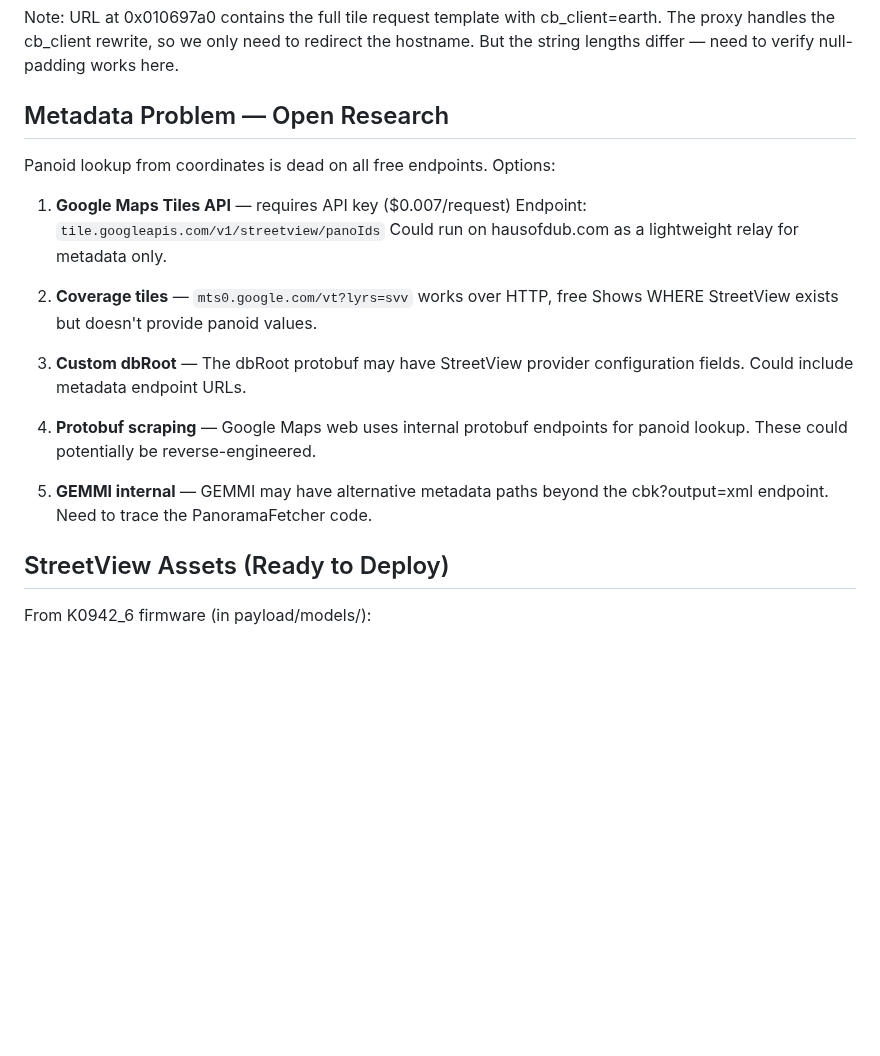
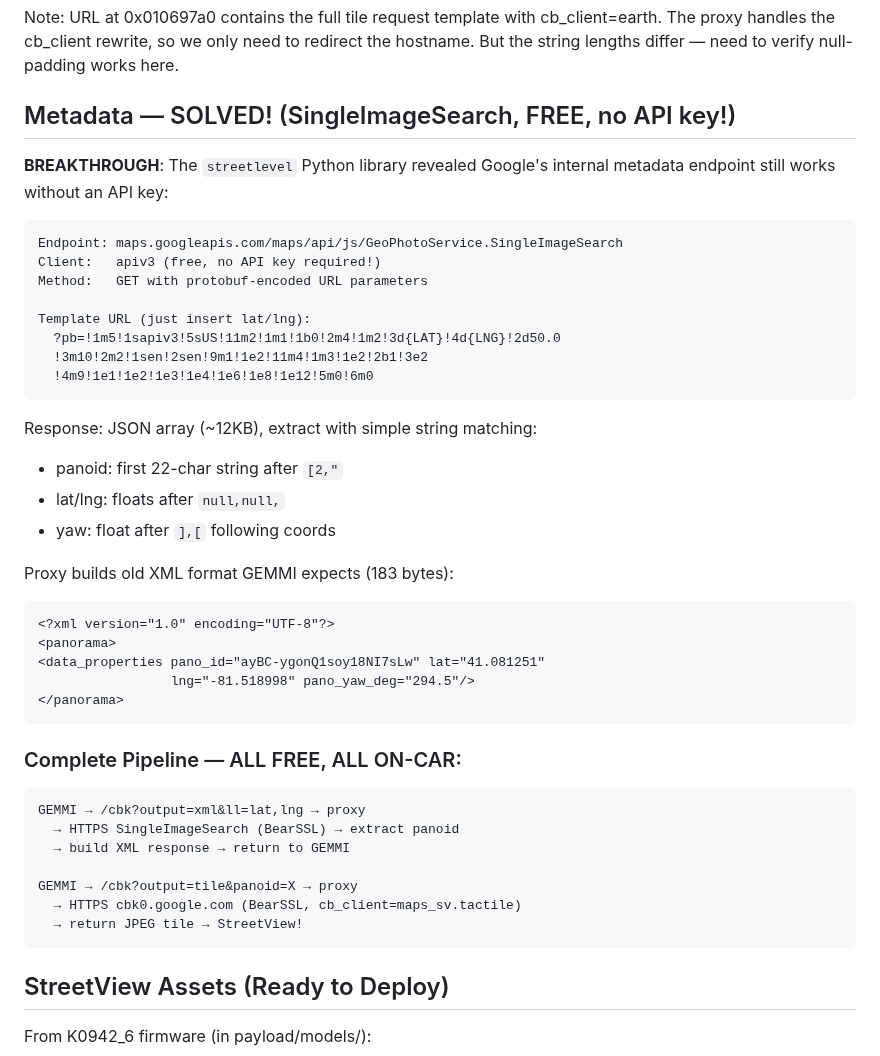
Before and after one commit to dspl1236/MMI3G-Toolkit, a Markdown page: research/STREETVIEW_RESTORATION.md, the part around the change. Drawn GitHub-style; blank space fills up the shorter version.

Commit message:
StreetView metadata SOLVED: SingleImageSearch endpoint, FREE, no API key!
BREAKTHROUGH: Google's GeoPhotoService.SingleImageSearch endpoint
works without an API key using 'apiv3' client identifier.

Complete StreetView pipeline — ALL FREE, ALL ON-CAR:
  1. Metadata: SingleImageSearch (protobuf URL template + lat/lng)
     → Returns panoid, lat, lng, yaw in JSON (~12KB)
     → Proxy extracts with string matching, builds XML for GEMMI
  2. Tiles: cbk0.google.com with cb_client=maps_sv.tactile
     → Returns JPEG tiles (49KB each)
  3. Both HTTPS → BearSSL (already compiled for SH4)

No API key. No external server. No relay. Everything on-car.
Tested with Akron, OH coordinates — panoid ayBC-ygonQ1soy18NI7sLw
confirmed working.

Patched .so with cbk0 hostnames saved at D:\MMI\libembeddedearth_oncar_sv.so
306 commits.

````diff
--- a/research/STREETVIEW_RESTORATION.md
+++ b/research/STREETVIEW_RESTORATION.md
@@ -128,25 +128,46 @@ Note: URL at 0x010697a0 contains the full tile request template with cb_client=e
 The proxy handles the cb_client rewrite, so we only need to redirect the hostname.
 But the string lengths differ — need to verify null-padding works here.
 
-## Metadata Problem — Open Research
+## Metadata — SOLVED! (SingleImageSearch, FREE, no API key!)
 
-Panoid lookup from coordinates is dead on all free endpoints. Options:
+**BREAKTHROUGH**: The `streetlevel` Python library revealed Google's internal
+metadata endpoint still works without an API key:
 
-1. **Google Maps Tiles API** — requires API key ($0.007/request)
-   Endpoint: `tile.googleapis.com/v1/streetview/panoIds`
-   Could run on hausofdub.com as a lightweight relay for metadata only.
+```
+Endpoint: maps.googleapis.com/maps/api/js/GeoPhotoService.SingleImageSearch
+Client:   apiv3 (free, no API key required!)
+Method:   GET with protobuf-encoded URL parameters
 
-2. **Coverage tiles** — `mts0.google.com/vt?lyrs=svv` works over HTTP, free
-   Shows WHERE StreetView exists but doesn't provide panoid values.
+Template URL (just insert lat/lng):
+  ?pb=!1m5!1sapiv3!5sUS!11m2!1m1!1b0!2m4!1m2!3d{LAT}!4d{LNG}!2d50.0
+  !3m10!2m2!1sen!2sen!9m1!1e2!11m4!1m3!1e2!2b1!3e2
+  !4m9!1e1!1e2!1e3!1e4!1e6!1e8!1e12!5m0!6m0
+```
 
-3. **Custom dbRoot** — The dbRoot protobuf may have StreetView provider
-   configuration fields. Could include metadata endpoint URLs.
+Response: JSON array (~12KB), extract with simple string matching:
+- panoid: first 22-char string after `[2,"`
+- lat/lng: floats after `null,null,`
+- yaw: float after `],[` following coords
 
-4. **Protobuf scraping** — Google Maps web uses internal protobuf endpoints
-   for panoid lookup. These could potentially be reverse-engineered.
+Proxy builds old XML format GEMMI expects (183 bytes):
+```xml
+<?xml version="1.0" encoding="UTF-8"?>
+<panorama>
+<data_properties pano_id="ayBC-ygonQ1soy18NI7sLw" lat="41.081251"
+                 lng="-81.518998" pano_yaw_deg="294.5"/>
+</panorama>
+```
 
-5. **GEMMI internal** — GEMMI may have alternative metadata paths beyond
-   the cbk?output=xml endpoint. Need to trace the PanoramaFetcher code.
+### Complete Pipeline — ALL FREE, ALL ON-CAR:
+```
+GEMMI → /cbk?output=xml&ll=lat,lng → proxy
+  → HTTPS SingleImageSearch (BearSSL) → extract panoid
+  → build XML response → return to GEMMI
+
+GEMMI → /cbk?output=tile&panoid=X → proxy
+  → HTTPS cbk0.google.com (BearSSL, cb_client=maps_sv.tactile)
+  → return JPEG tile → StreetView!
+```
 
 ## StreetView Assets (Ready to Deploy)
 
````
